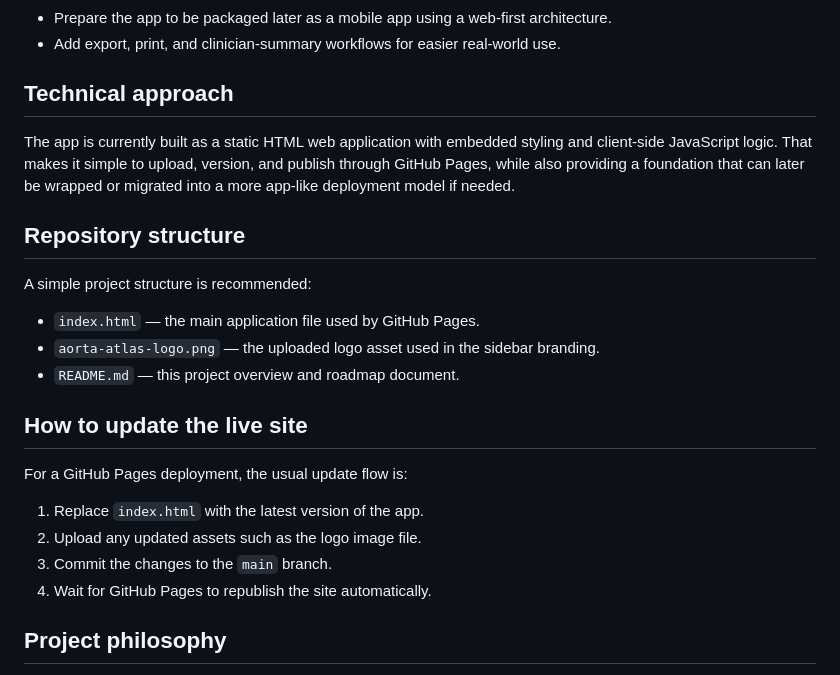
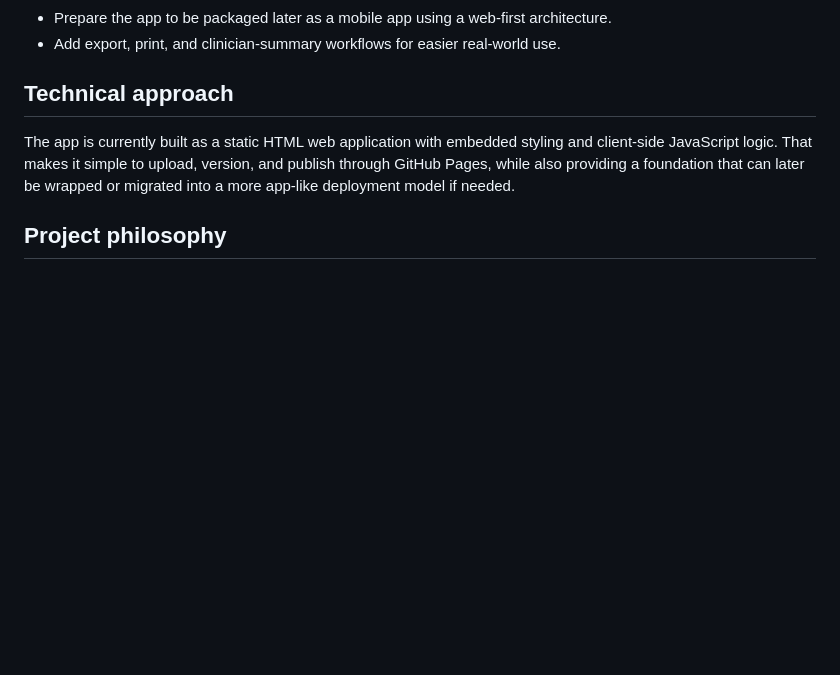
Before and after one commit to adatkins/aorta-atlas, a Markdown page: README.md, the part around the change. Drawn GitHub-style; blank space fills up the shorter version.

```diff
--- a/README.md
+++ b/README.md
@@ -41,23 +41,6 @@ The prototype currently emphasizes proximal aortic disease and selected high-yie
 
 The app is currently built as a static HTML web application with embedded styling and client-side JavaScript logic. That makes it simple to upload, version, and publish through GitHub Pages, while also providing a foundation that can later be wrapped or migrated into a more app-like deployment model if needed.
 
-## Repository structure
-
-A simple project structure is recommended:
-
-- `index.html` — the main application file used by GitHub Pages.
-- `aorta-atlas-logo.png` — the uploaded logo asset used in the sidebar branding.
-- `README.md` — this project overview and roadmap document.
-
-## How to update the live site
-
-For a GitHub Pages deployment, the usual update flow is:
-
-1. Replace `index.html` with the latest version of the app.
-2. Upload any updated assets such as the logo image file.
-3. Commit the changes to the `main` branch.
-4. Wait for GitHub Pages to republish the site automatically.
-
 ## Project philosophy
 
 Aorta Atlas is meant to be clinically serious, visually calm, and easier to use than older legacy tools. The goal is not just to build another calculator, but to create a better interface for structured aortic decision support that can grow with the project over time.
```
